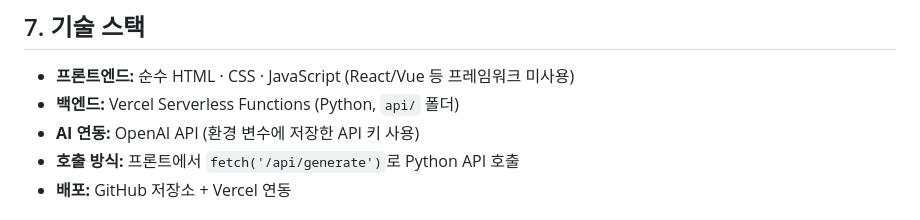
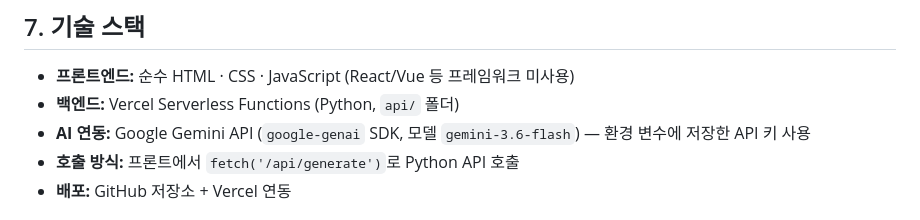
Before and after one commit to jjjoy1114/sns-marketing-content-generator, a Markdown page: docs/서비스_기획서.md, the part around the change. Rendered like a GitHub page.

Commit message:
docs: 기획서 AI 연동 표기 수정(OpenAI→Gemini) + 과제지시서·발표자료 추가

```diff
--- a/docs/서비스_기획서.md
+++ b/docs/서비스_기획서.md
@@ -98,7 +98,7 @@
 
 - **프론트엔드:** 순수 HTML · CSS · JavaScript (React/Vue 등 프레임워크 미사용)
 - **백엔드:** Vercel Serverless Functions (Python, `api/` 폴더)
-- **AI 연동:** OpenAI API (환경 변수에 저장한 API 키 사용)
+- **AI 연동:** Google Gemini API (`google-genai` SDK, 모델 `gemini-3.6-flash`) — 환경 변수에 저장한 API 키 사용
 - **호출 방식:** 프론트에서 `fetch('/api/generate')`로 Python API 호출
 - **배포:** GitHub 저장소 + Vercel 연동
 
```
